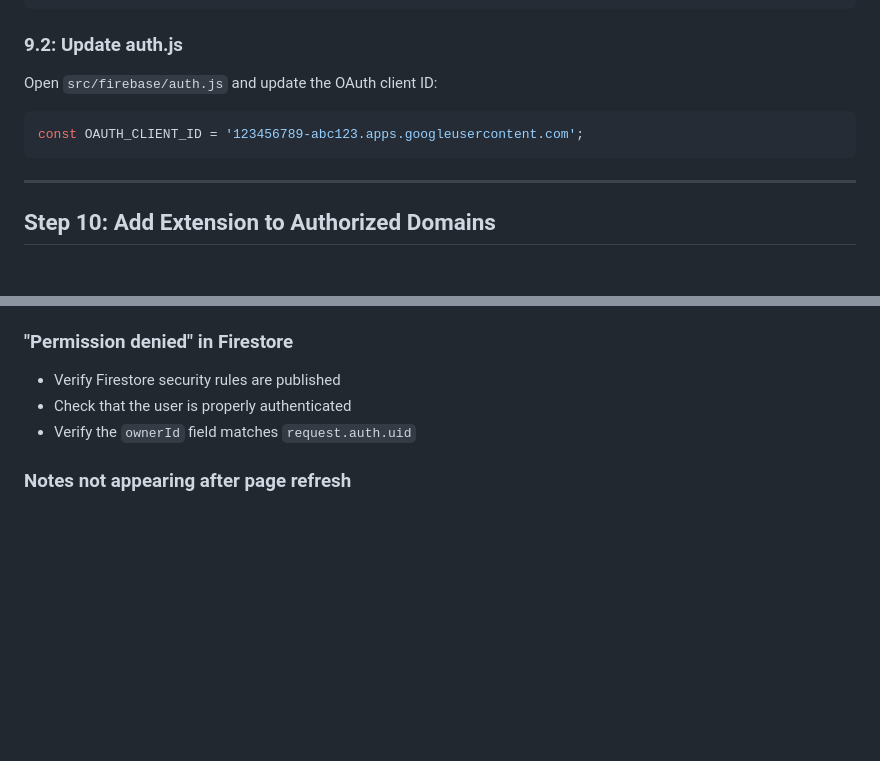
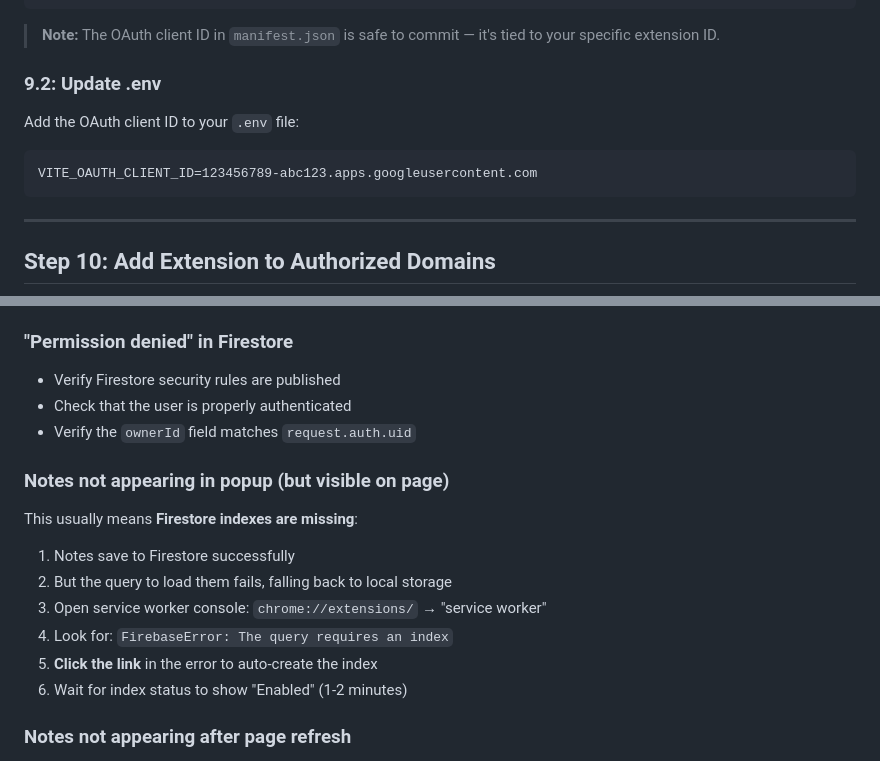
Before and after one commit to ravidorr/sticky-notes-chrome-extension, a Markdown page: docs/FIREBASE_SETUP.md, 2 parts joined by grey strips. Rendered like a GitHub page; blank space fills up the shorter version.

````diff
--- a/docs/FIREBASE_SETUP.md
+++ b/docs/FIREBASE_SETUP.md
@@ -225,12 +245,14 @@ Open `public/manifest.json` and update the `oauth2` section:
 }
 ```
 
-### 9.2: Update auth.js
+> **Note:** The OAuth client ID in `manifest.json` is safe to commit — it's tied to your specific extension ID.
 
-Open `src/firebase/auth.js` and update the OAuth client ID:
+### 9.2: Update .env
 
-```javascript
-const OAUTH_CLIENT_ID = '123456789-abc123.apps.googleusercontent.com';
+Add the OAuth client ID to your `.env` file:
+
+```
+VITE_OAUTH_CLIENT_ID=123456789-abc123.apps.googleusercontent.com
 ```
 
 ---
@@ -285,6 +307,15 @@ const OAUTH_CLIENT_ID = '123456789-abc123.apps.googleusercontent.com';
 - Check that the user is properly authenticated
 - Verify the `ownerId` field matches `request.auth.uid`
 
+### Notes not appearing in popup (but visible on page)
+This usually means **Firestore indexes are missing**:
+1. Notes save to Firestore successfully
+2. But the query to load them fails, falling back to local storage
+3. Open service worker console: `chrome://extensions/` → "service worker"
+4. Look for: `FirebaseError: The query requires an index`
+5. **Click the link** in the error to auto-create the index
+6. Wait for index status to show "Enabled" (1-2 minutes)
+
 ### Notes not appearing after page refresh
 - Check browser console for Firestore errors
 - Verify indexes are created (check "Indexes" tab in Firestore)
````
Also changed, not shown: other parts of docs/FIREBASE_SETUP.md (+44 -24 lines).
